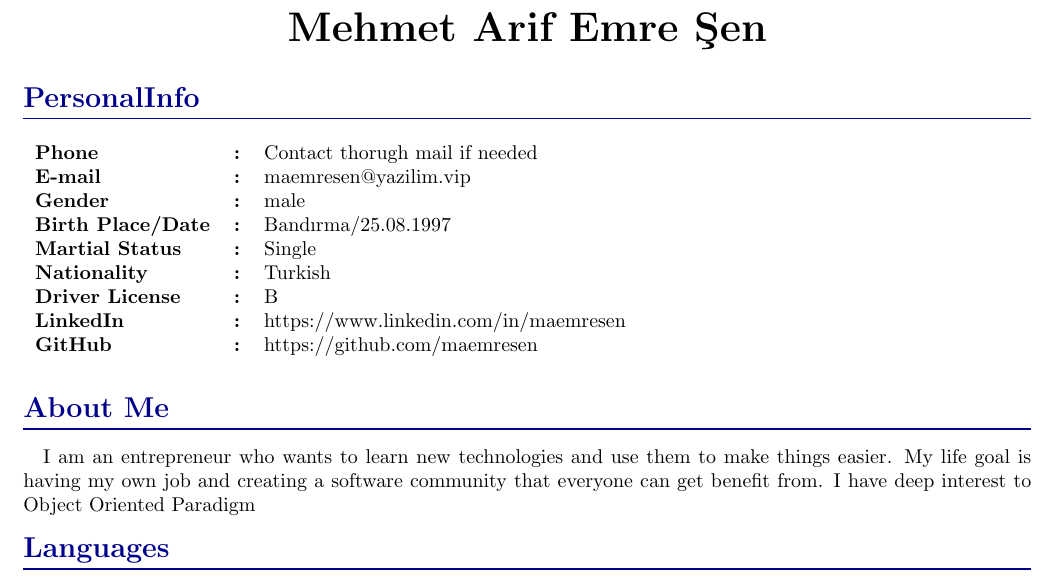
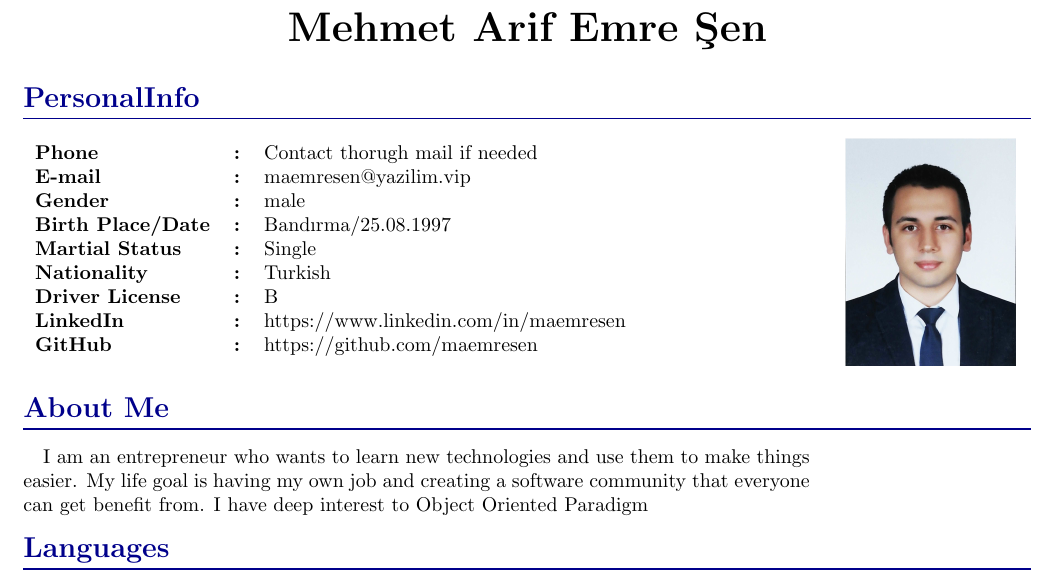
Before and after one commit to burak-erkan/curriculum-vitae, a LaTeX document (index.tex): part of page 1 of 3, cut so that both start at the same text. Compiled offline with pdfLaTeX.

Commit message:
content: portrait picture added

```diff
--- a/index.tex
+++ b/index.tex
@@ -15,8 +15,10 @@
 \usepackage{colortbl}
 \usepackage{soul}
 
+\usepackage{titlesec}
+\titleformat{\section}
+  {\normalfont\Large\bfseries\color{darkblue}}{\thesection}{1em}{}[{\titlerule[0.8pt]}]
 
-\usepackage{titlesec}
 
 
 \usepackage[
@@ -28,19 +30,24 @@ maxbibnames=99, minbibnames=99 % <-- or some absurd number
 \addbibresource{src/publications/articles.bib}
 
 
+\usepackage{graphicx}
+\graphicspath{ {./src/images/} }
+\usepackage{wrapfig}
+
 \input{src/variables.tex}
-
-\titleformat{\section}
-  {\normalfont\Large\bfseries\color{darkblue}}{\thesection}{1em}{}[{\titlerule[0.8pt]}]
-
-
-
 \input{src/commands.tex}
 
 \begin{document}
 
+
 \begin{Cv}{Mehmet Arif Emre Şen}
 
+
+  \begin{wrapfigure}{r}{0.2\textwidth}
+    \begin{center}
+      \includegraphics[width=3cm]{emre_portrait.jpeg}
+    \end{center}
+  \end{wrapfigure}
 
   \input{src/sections/personal-info.tex}
   \input{src/sections/about-me.tex}
```
Also changed, not shown: src/images/emre_portrait.jpeg (added).
